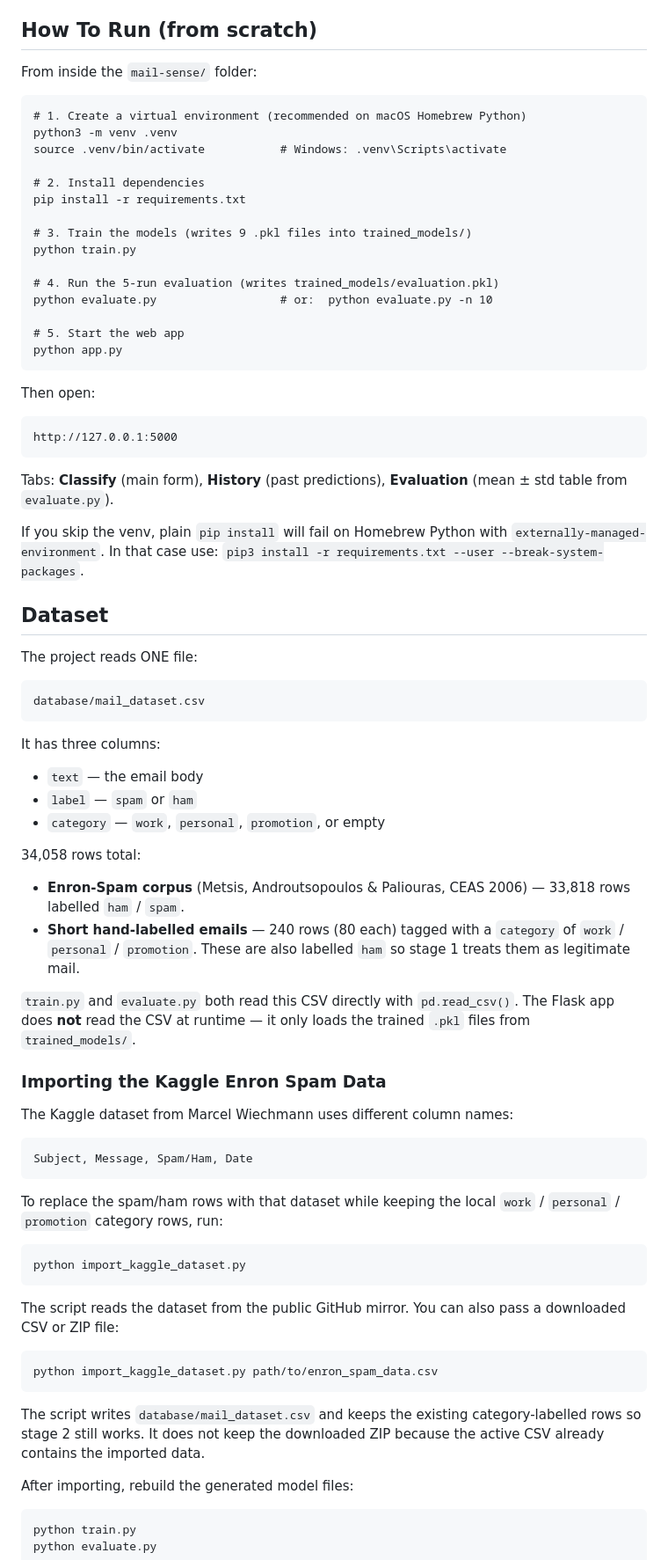
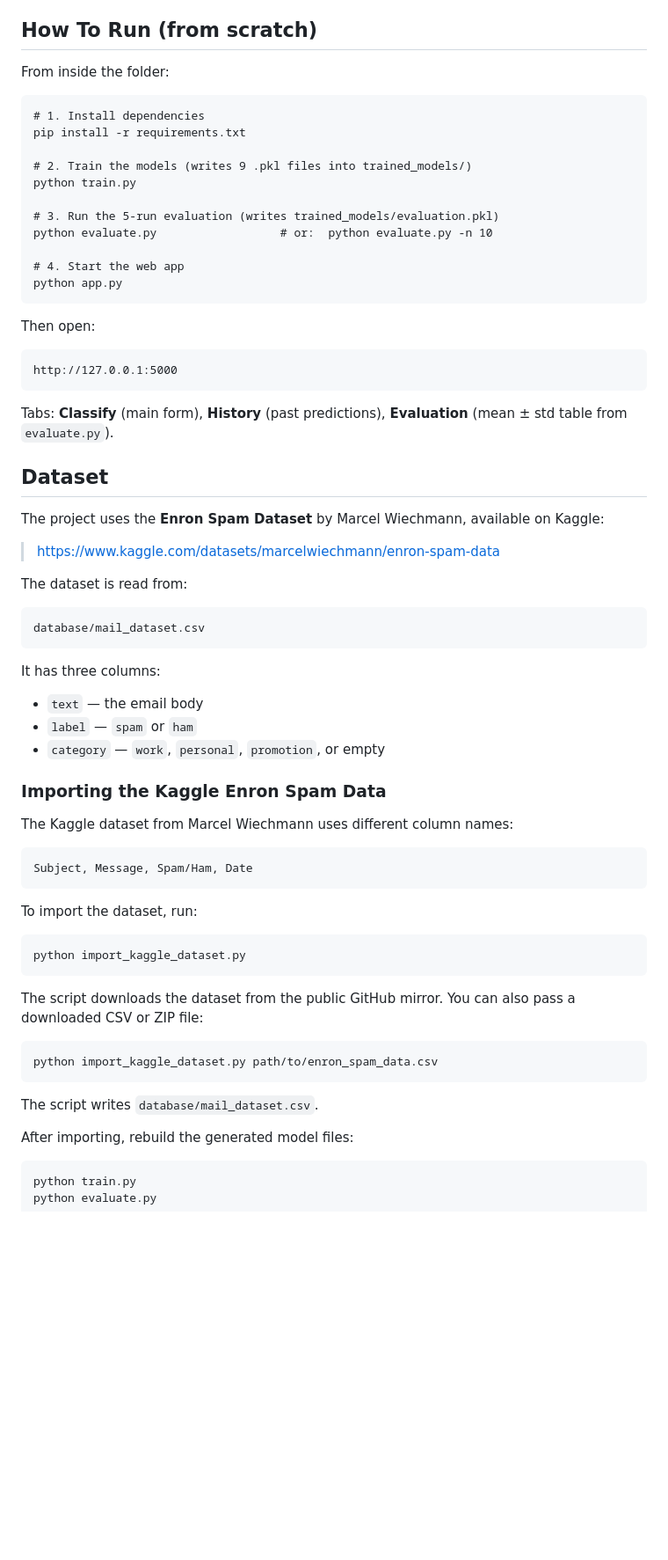
Before and after one commit to SanaAli17/AIEmailClassifier, a Markdown page: README.md, the part around one of its changes. Shown at 88% size. Rendered like a GitHub page; blank space fills up the shorter version.

````diff
--- a/README.md
+++ b/README.md
@@ -29,23 +29,19 @@ Flask backend with simple HTML pages.
 
 ## How To Run (from scratch)
 
-From inside the `mail-sense/` folder:
+From inside the folder:
 
 ```
-# 1. Create a virtual environment (recommended on macOS Homebrew Python)
-python3 -m venv .venv
-source .venv/bin/activate           # Windows: .venv\Scripts\activate
-
-# 2. Install dependencies
+# 1. Install dependencies
 pip install -r requirements.txt
 
-# 3. Train the models (writes 9 .pkl files into trained_models/)
+# 2. Train the models (writes 9 .pkl files into trained_models/)
 python train.py
 
-# 4. Run the 5-run evaluation (writes trained_models/evaluation.pkl)
+# 3. Run the 5-run evaluation (writes trained_models/evaluation.pkl)
 python evaluate.py                  # or:  python evaluate.py -n 10
 
-# 5. Start the web app
+# 4. Start the web app
 python app.py
 ```
 
@@ -58,13 +54,14 @@ http://127.0.0.1:5000
 Tabs: **Classify** (main form), **History** (past predictions),
 **Evaluation** (mean ± std table from `evaluate.py`).
 
-If you skip the venv, plain `pip install` will fail on Homebrew Python with
-`externally-managed-environment`. In that case use:
-`pip3 install -r requirements.txt --user --break-system-packages`.
 
 ## Dataset
 
-The project reads ONE file:
+The project uses the **Enron Spam Dataset** by Marcel Wiechmann, available on Kaggle:
+
+> https://www.kaggle.com/datasets/marcelwiechmann/enron-spam-data
+
+The dataset is read from:
 
 ```
 database/mail_dataset.csv
@@ -76,18 +73,6 @@ It has three columns:
 - `label` — `spam` or `ham`
 - `category` — `work`, `personal`, `promotion`, or empty
 
-34,058 rows total:
-
-- **Enron-Spam corpus** (Metsis, Androutsopoulos & Paliouras, CEAS 2006) —
-  33,818 rows labelled `ham` / `spam`.
-- **Short hand-labelled emails** — 240 rows (80 each) tagged with a
-  `category` of `work` / `personal` / `promotion`. These are also labelled `ham`
-  so stage 1 treats them as legitimate mail.
-
-`train.py` and `evaluate.py` both read this CSV directly with `pd.read_csv()`.
-The Flask app does **not** read the CSV at runtime — it only loads the trained
-`.pkl` files from `trained_models/`.
-
 ### Importing the Kaggle Enron Spam Data
 
 The Kaggle dataset from Marcel Wiechmann uses different column names:
@@ -96,23 +81,20 @@ The Kaggle dataset from Marcel Wiechmann uses different column names:
 Subject, Message, Spam/Ham, Date
 ```
 
-To replace the spam/ham rows with that dataset while keeping the local
-`work` / `personal` / `promotion` category rows, run:
+To import the dataset, run:
 
 ```
 python import_kaggle_dataset.py
 ```
 
-The script reads the dataset from the public GitHub mirror. You can also pass a
+The script downloads the dataset from the public GitHub mirror. You can also pass a
 downloaded CSV or ZIP file:
 
 ```
 python import_kaggle_dataset.py path/to/enron_spam_data.csv
 ```
 
-The script writes `database/mail_dataset.csv` and keeps the existing
-category-labelled rows so stage 2 still works. It does not keep the downloaded
-ZIP because the active CSV already contains the imported data.
+The script writes `database/mail_dataset.csv`.
 
 After importing, rebuild the generated model files:
 
````
Also changed, not shown: other parts of README.md (+31 -16 lines).
